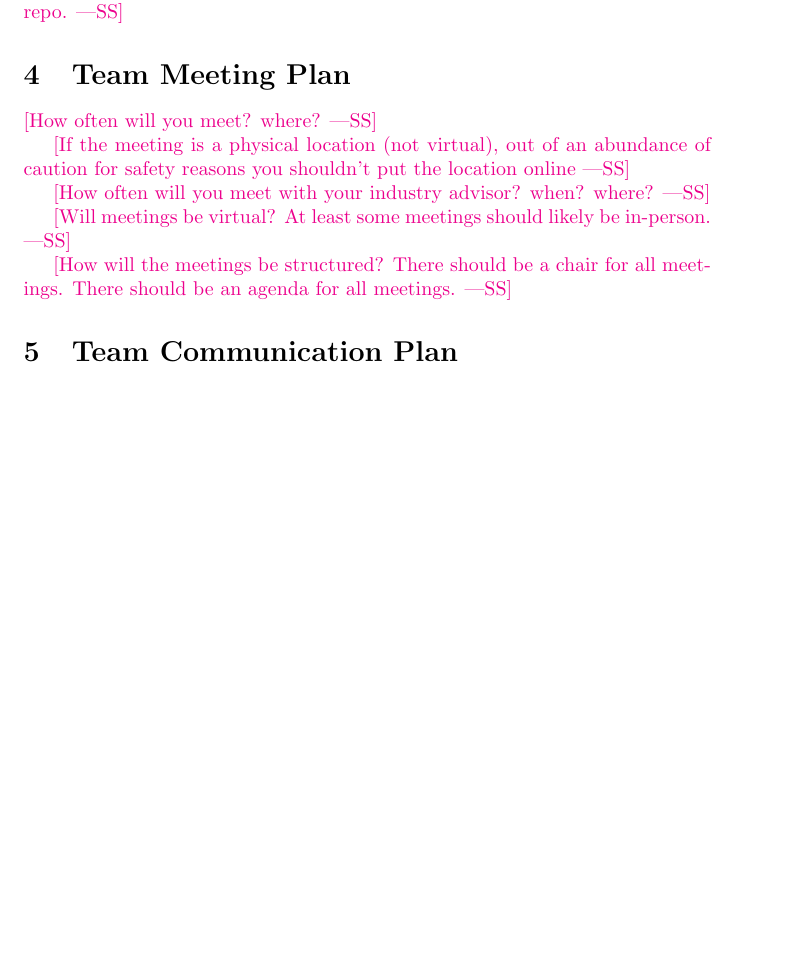
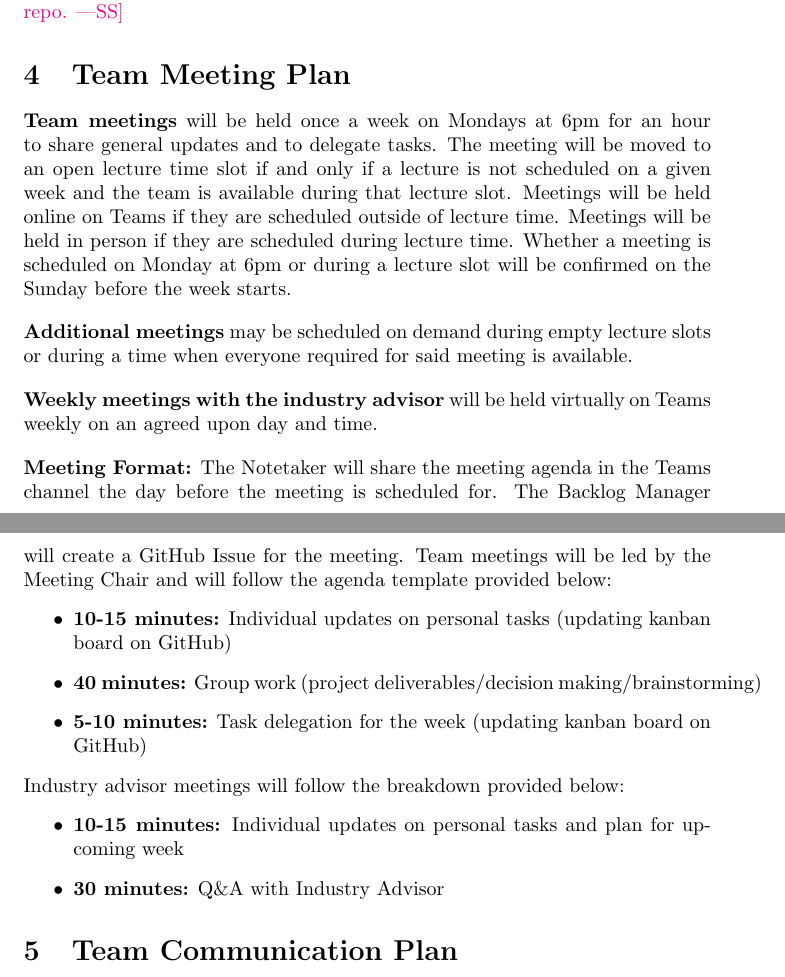
Before and after one commit to rosachen3/Cowgnition, a LaTeX document (docs/DevelopmentPlan/DevelopmentPlan.tex): part of page 2 of 8 before the commit and two parts of pages 2 and 3 of 8 after it, the two joined at a grey line, cut so that both start at the same text, the shorter picture padded with empty space. Compiled offline with pdfLaTeX.

Commit message:
Added Team Meeting Plan to DevelopmentPlan.tex

```diff
--- a/docs/DevelopmentPlan/DevelopmentPlan.tex
+++ b/docs/DevelopmentPlan/DevelopmentPlan.tex
@@ -59,18 +59,31 @@ required to sign the ``Intellectual Property Guide Acknowledgement.''}
 repo.}
 
 \section{Team Meeting Plan}
+\textbf{Team meetings} will be held once a week on Mondays at 6pm for an hour to share general updates and to delegate tasks. The meeting will be moved to an open lecture time slot if and only if a lecture is not scheduled on a given week and the team is available during that lecture slot. Meetings will be held online on Teams if they are scheduled outside of lecture time. Meetings will be held in person if they are scheduled during lecture time. Whether a meeting is scheduled on Monday at 6pm or during a lecture slot will be confirmed on the Sunday before the week starts.
 
-\wss{How often will you meet? where?}
+\vspace{1em}
 
-\wss{If the meeting is a physical location (not virtual), out of an abundance of
-caution for safety reasons you shouldn't put the location online}
+\noindent \textbf{Additional meetings} may be scheduled on demand during empty lecture slots or during a time when everyone required for said meeting is available.
 
-\wss{How often will you meet with your industry advisor?  when?  where?}
+\vspace{1em}
 
-\wss{Will meetings be virtual?  At least some meetings should likely be
-in-person.}
+\noindent \textbf{Weekly meetings with the industry advisor} will be held virtually on Teams weekly on an agreed upon day and time.
 
-\wss{How will the meetings be structured?  There should be a chair for all meetings.  There should be an agenda for all meetings.}
+\vspace{1em}
+
+\noindent \textbf{Meeting Format:}
+The Notetaker will share the meeting agenda in the Teams channel the day before the meeting is scheduled for. The Backlog Manager will create a GitHub Issue for the meeting. Team meetings will be led by the Meeting Chair and will follow the agenda template provided below:
+\begin{itemize}
+  \item \textbf{10-15 minutes:} Individual updates on personal tasks (updating kanban board on GitHub)
+  \item \textbf{40 minutes:} Group work (project deliverables/decision making/brainstorming)
+  \item \textbf{5-10 minutes:} Task delegation for the week (updating kanban board on GitHub)
+\end{itemize}
+
+\noindent Industry advisor meetings will follow the breakdown provided below:
+\begin{itemize}
+  \item \textbf{10-15 minutes:} Individual updates on personal tasks and plan for upcoming week
+  \item \textbf{30 minutes:} Q\&A with Industry Advisor
+\end{itemize}
 
 \section{Team Communication Plan}
 
```
